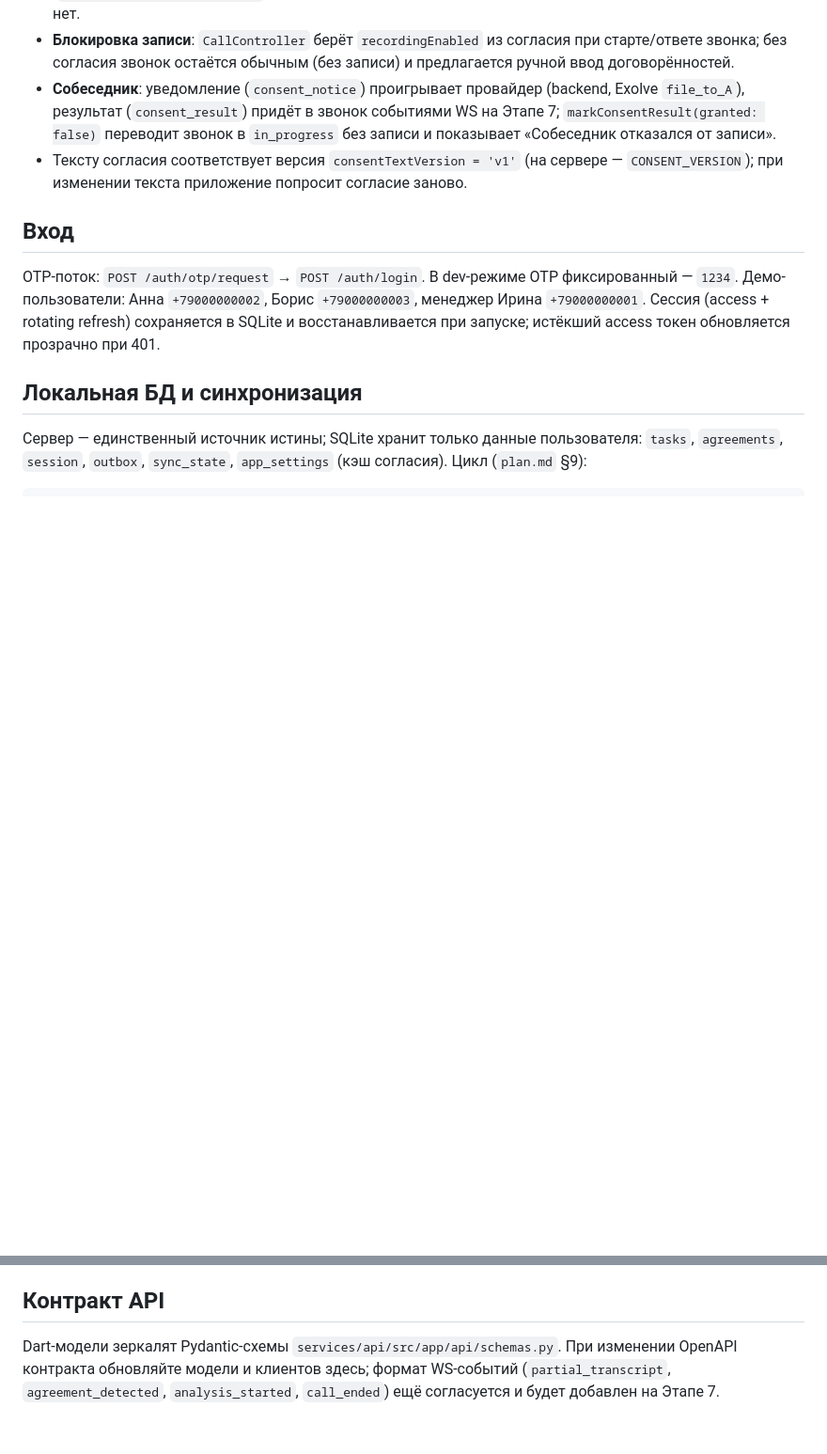
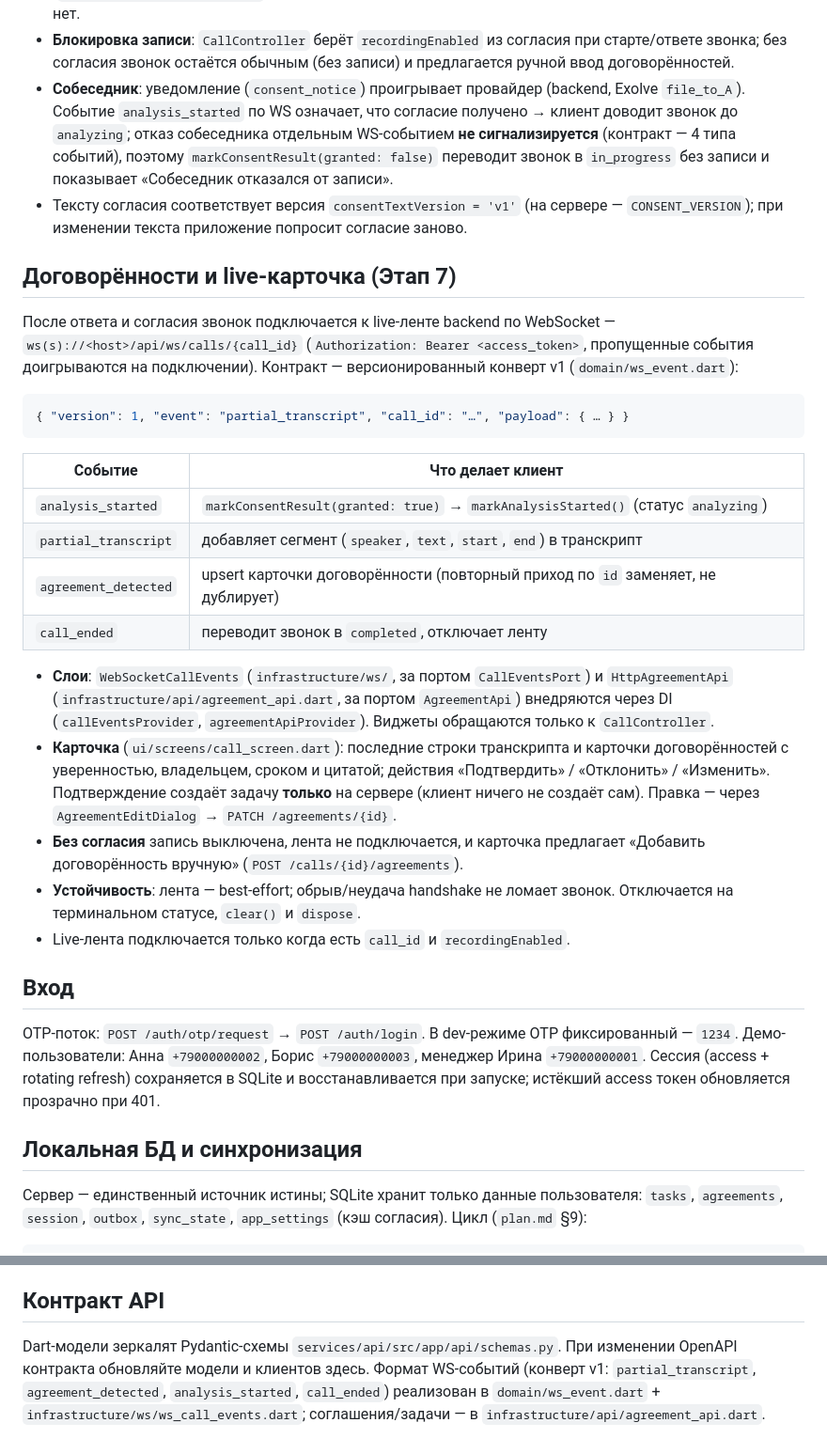
Before and after one commit to SofiyaPovargo/MTS_Hackathon, a Markdown page: apps/mobile/README.md, 2 parts joined by grey strips. Shown at 94% size. Rendered like a GitHub page; blank space fills up the shorter version.

````diff
--- a/apps/mobile/README.md
+++ b/apps/mobile/README.md
@@ -113,11 +123,46 @@ missed), `dial`, `answer`, `decline`, `hangup`, `setMuted`. Платформен
   при старте/ответе звонка; без согласия звонок остаётся обычным (без записи)
   и предлагается ручной ввод договорённостей.
 - **Собеседник**: уведомление (`consent_notice`) проигрывает провайдер
-  (backend, Exolve `file_to_A`), результат (`consent_result`) придёт в звонок
-  событиями WS на Этапе 7; `markConsentResult(granted: false)` переводит звонок
-  в `in_progress` без записи и показывает «Собеседник отказался от записи».
+  (backend, Exolve `file_to_A`). Событие `analysis_started` по WS означает, что
+  согласие получено → клиент доводит звонок до `analyzing`; отказ собеседника
+  отдельным WS-событием **не сигнализируется** (контракт — 4 типа событий),
+  поэтому `markConsentResult(granted: false)` переводит звонок в `in_progress`
+  без записи и показывает «Собеседник отказался от записи».
 - Тексту согласия соответствует версия `consentTextVersion = 'v1'` (на сервере —
   `CONSENT_VERSION`); при изменении текста приложение попросит согласие заново.
+
+## Договорённости и live-карточка (Этап 7)
+
+После ответа и согласия звонок подключается к live-ленте backend по WebSocket —
+`ws(s)://<host>/api/ws/calls/{call_id}` (`Authorization: Bearer <access_token>`,
+пропущенные события доигрываются на подключении). Контракт — версионированный
+конверт v1 (`domain/ws_event.dart`):
+
+```json
+{ "version": 1, "event": "partial_transcript", "call_id": "…", "payload": { … } }
+```
+
+| Событие | Что делает клиент |
+|---|---|
+| `analysis_started` | `markConsentResult(granted: true)` → `markAnalysisStarted()` (статус `analyzing`) |
+| `partial_transcript` | добавляет сегмент (`speaker`, `text`, `start`, `end`) в транскрипт |
+| `agreement_detected` | upsert карточки договорённости (повторный приход по `id` заменяет, не дублирует) |
+| `call_ended` | переводит звонок в `completed`, отключает ленту |
+
+- **Слои**: `WebSocketCallEvents` (`infrastructure/ws/`, за портом `CallEventsPort`)
+  и `HttpAgreementApi` (`infrastructure/api/agreement_api.dart`, за портом
+  `AgreementApi`) внедряются через DI (`callEventsProvider`, `agreementApiProvider`).
+  Виджеты обращаются только к `CallController`.
+- **Карточка** (`ui/screens/call_screen.dart`): последние строки транскрипта и
+  карточки договорённостей с уверенностью, владельцем, сроком и цитатой;
+  действия «Подтвердить» / «Отклонить» / «Изменить». Подтверждение создаёт задачу
+  **только** на сервере (клиент ничего не создаёт сам). Правка — через
+  `AgreementEditDialog` → `PATCH /agreements/{id}`.
+- **Без согласия** запись выключена, лента не подключается, и карточка предлагает
+  «Добавить договорённость вручную» (`POST /calls/{id}/agreements`).
+- **Устойчивость**: лента — best-effort; обрыв/неудача handshake не ломает звонок.
+  Отключается на терминальном статусе, `clear()` и `dispose`.
+- Live-лента подключается только когда есть `call_id` и `recordingEnabled`.
 
 ## Вход
 
@@ -174,6 +219,8 @@ CallKit/PushKit, Telecom/ConnectionService, MTS Exolve SDK; далее APNs/FCM)
 ## Контракт API
 
 Dart-модели зеркалят Pydantic-схемы `services/api/src/app/api/schemas.py`.
-При изменении OpenAPI контракта обновляйте модели и клиентов здесь; формат
-WS-событий (`partial_transcript`, `agreement_detected`, `analysis_started`,
-`call_ended`) ещё согласуется и будет добавлен на Этапе 7.
+При изменении OpenAPI контракта обновляйте модели и клиентов здесь. Формат
+WS-событий (конверт v1: `partial_transcript`, `agreement_detected`,
+`analysis_started`, `call_ended`) реализован в `domain/ws_event.dart` +
+`infrastructure/ws/ws_call_events.dart`; соглашения/задачи — в
+`infrastructure/api/agreement_api.dart`.
````
Also changed, not shown: other parts of apps/mobile/README.md (+20 -10 lines), PROGRESS.md (+7 -4 lines), TEAM_PLAN.md (+2 -1 lines).
